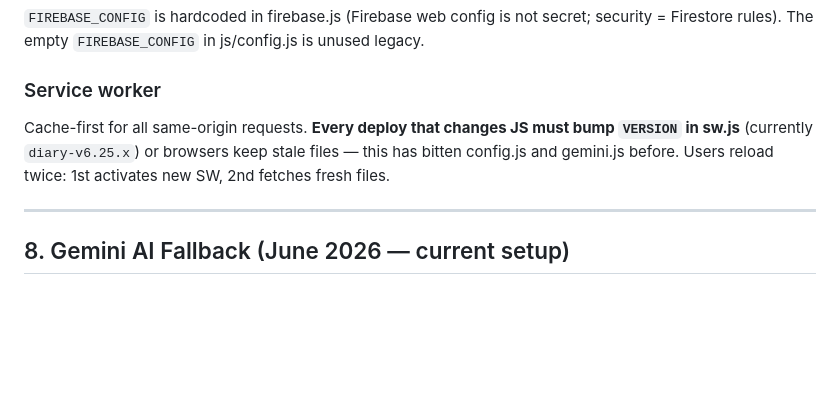
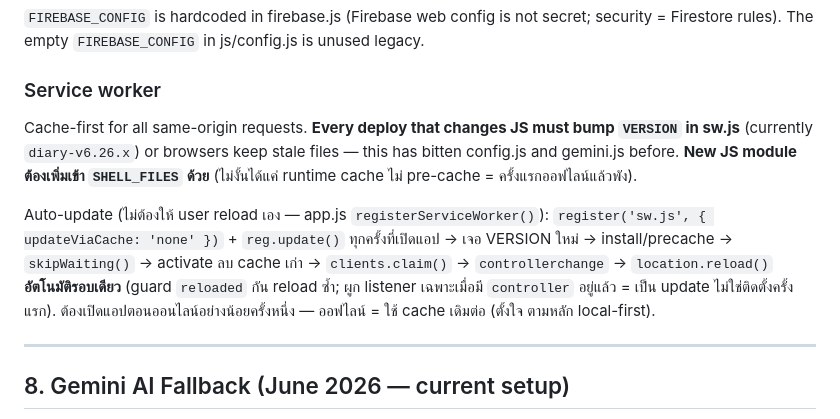
Before and after one commit to saantie/My_finance_pwa, a Markdown page: CLAUDE.md, the part around the change. Drawn GitHub-style; blank space fills up the shorter version.

Commit message:
docs(claude): แก้โน้ต service worker ให้ตรงกับ auto-update ที่มีจริง
CLAUDE.md §7 ยังเขียนว่า "Users reload twice" ซึ่งล้าสมัยตั้งแต่ app.js
มี controllerchange → location.reload() แล้ว — ผู้ใช้ไม่ต้อง reload เอง

- อธิบาย flow จริง: updateViaCache:'none' + reg.update() → skipWaiting →
  clients.claim → controllerchange → auto reload รอบเดียว
- ระบุข้อจำกัด: ต้องเปิดแอปตอนออนไลน์อย่างน้อยครั้งหนึ่ง
- เพิ่มกฎ "JS module ใหม่ต้องเข้า SHELL_FILES" (บทเรียนจาก goals.js/views-goals.js)
- อัปเดตเลข VERSION อ้างอิงเป็น diary-v6.26.x

Co-Authored-By: Claude Opus 5 <noreply@anthropic.com>
Claude-Session: https://claude.ai/code/session_01Juk47tppRW78NzCGPJ52sT

```diff
--- a/CLAUDE.md
+++ b/CLAUDE.md
@@ -248,7 +248,9 @@ localStorage v2 (`diary_finance_v2`): `compactTx()`/`expandTx()` (~55% smaller
 `FIREBASE_CONFIG` is hardcoded in firebase.js (Firebase web config is not secret; security = Firestore rules). The empty `FIREBASE_CONFIG` in js/config.js is unused legacy.
 
 ### Service worker
-Cache-first for all same-origin requests. **Every deploy that changes JS must bump `VERSION` in sw.js** (currently `diary-v6.25.x`) or browsers keep stale files — this has bitten config.js and gemini.js before. Users reload twice: 1st activates new SW, 2nd fetches fresh files.
+Cache-first for all same-origin requests. **Every deploy that changes JS must bump `VERSION` in sw.js** (currently `diary-v6.26.x`) or browsers keep stale files — this has bitten config.js and gemini.js before. **New JS module ต้องเพิ่มเข้า `SHELL_FILES` ด้วย** (ไม่งั้นได้แค่ runtime cache ไม่ pre-cache = ครั้งแรกออฟไลน์แล้วพัง).
+
+Auto-update (ไม่ต้องให้ user reload เอง — app.js `registerServiceWorker()`): `register('sw.js', { updateViaCache: 'none' })` + `reg.update()` ทุกครั้งที่เปิดแอป → เจอ VERSION ใหม่ → install/precache → `skipWaiting()` → activate ลบ cache เก่า → `clients.claim()` → `controllerchange` → `location.reload()` **อัตโนมัติรอบเดียว** (guard `reloaded` กัน reload ซ้ำ; ผูก listener เฉพาะเมื่อมี `controller` อยู่แล้ว = เป็น update ไม่ใช่ติดตั้งครั้งแรก). ต้องเปิดแอปตอนออนไลน์อย่างน้อยครั้งหนึ่ง — ออฟไลน์ = ใช้ cache เดิมต่อ (ตั้งใจ ตามหลัก local-first).
 
 ---
 
```
